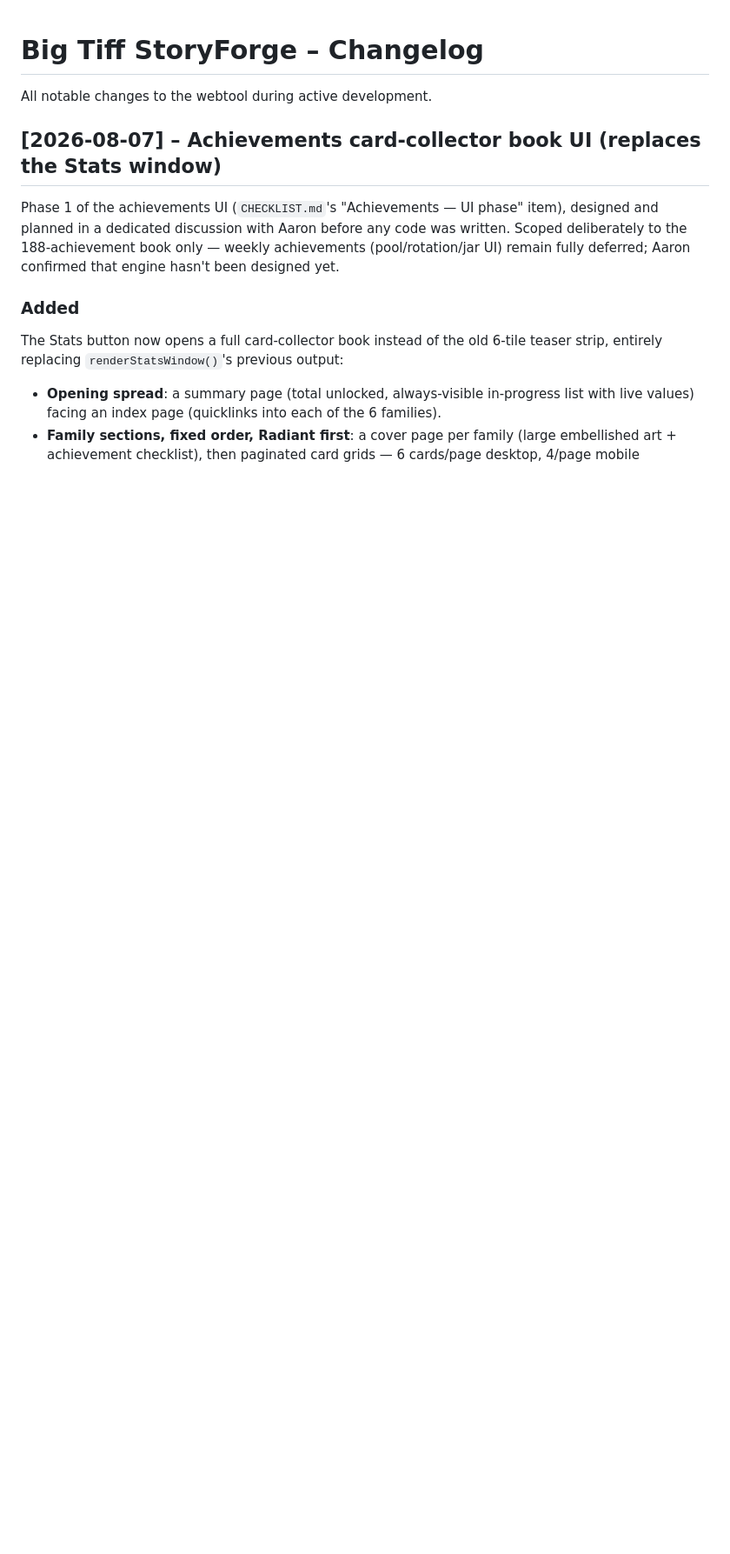
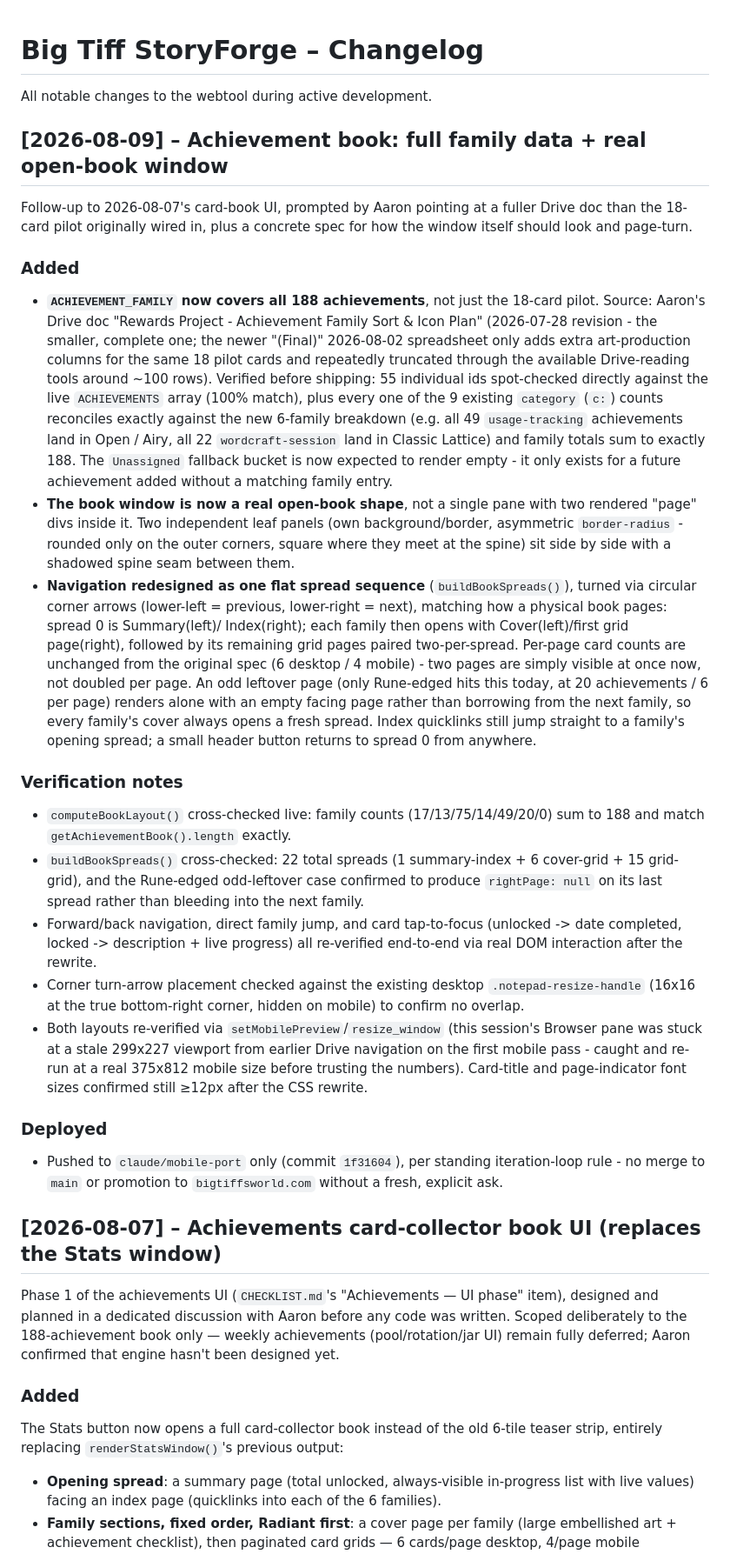
Before and after one commit to footeprint-prog/big-tiff-storyforge, a Markdown page: CHANGELOG.md, the part around the change. Shown at 87% size. GitHub-like rendering; blank space fills up the shorter version.

Commit message:
Docs: record the full-family-data + open-book-shape round (2026-08-09)
Co-Authored-By: Claude Sonnet 5 <noreply@anthropic.com>

```diff
--- a/CHANGELOG.md
+++ b/CHANGELOG.md
@@ -1,6 +1,70 @@
 # Big Tiff StoryForge – Changelog
 
 All notable changes to the webtool during active development.
+
+## [2026-08-09] – Achievement book: full family data + real open-book window
+
+Follow-up to 2026-08-07's card-book UI, prompted by Aaron pointing at a
+fuller Drive doc than the 18-card pilot originally wired in, plus a
+concrete spec for how the window itself should look and page-turn.
+
+### Added
+- **`ACHIEVEMENT_FAMILY` now covers all 188 achievements**, not just the
+  18-card pilot. Source: Aaron's Drive doc "Rewards Project - Achievement
+  Family Sort & Icon Plan" (2026-07-28 revision - the smaller, complete
+  one; the newer "(Final)" 2026-08-02 spreadsheet only adds extra
+  art-production columns for the same 18 pilot cards and repeatedly
+  truncated through the available Drive-reading tools around ~100 rows).
+  Verified before shipping: 55 individual ids spot-checked directly
+  against the live `ACHIEVEMENTS` array (100% match), plus every one of
+  the 9 existing `category` (`c:`) counts reconciles exactly against the
+  new 6-family breakdown (e.g. all 49 `usage-tracking` achievements land
+  in Open / Airy, all 22 `wordcraft-session` land in Classic Lattice) and
+  family totals sum to exactly 188. The `Unassigned` fallback bucket is
+  now expected to render empty - it only exists for a future achievement
+  added without a matching family entry.
+- **The book window is now a real open-book shape**, not a single pane
+  with two rendered "page" divs inside it. Two independent leaf panels
+  (own background/border, asymmetric `border-radius` - rounded only on
+  the outer corners, square where they meet at the spine) sit side by
+  side with a shadowed spine seam between them.
+- **Navigation redesigned as one flat spread sequence** (`buildBookSpreads()`),
+  turned via circular corner arrows (lower-left = previous, lower-right =
+  next), matching how a physical book pages: spread 0 is Summary(left)/
+  Index(right); each family then opens with Cover(left)/first grid
+  page(right), followed by its remaining grid pages paired two-per-spread.
+  Per-page card counts are unchanged from the original spec (6 desktop /
+  4 mobile) - two pages are simply visible at once now, not doubled per
+  page. An odd leftover page (only Rune-edged hits this today, at 20
+  achievements / 6 per page) renders alone with an empty facing page
+  rather than borrowing from the next family, so every family's cover
+  always opens a fresh spread. Index quicklinks still jump straight to a
+  family's opening spread; a small header button returns to spread 0 from
+  anywhere.
+
+### Verification notes
+- `computeBookLayout()` cross-checked live: family counts (17/13/75/14/49/20/0)
+  sum to 188 and match `getAchievementBook().length` exactly.
+- `buildBookSpreads()` cross-checked: 22 total spreads (1 summary-index +
+  6 cover-grid + 15 grid-grid), and the Rune-edged odd-leftover case
+  confirmed to produce `rightPage: null` on its last spread rather than
+  bleeding into the next family.
+- Forward/back navigation, direct family jump, and card tap-to-focus
+  (unlocked -> date completed, locked -> description + live progress) all
+  re-verified end-to-end via real DOM interaction after the rewrite.
+- Corner turn-arrow placement checked against the existing desktop
+  `.notepad-resize-handle` (16x16 at the true bottom-right corner, hidden
+  on mobile) to confirm no overlap.
+- Both layouts re-verified via `setMobilePreview`/`resize_window` (this
+  session's Browser pane was stuck at a stale 299x227 viewport from
+  earlier Drive navigation on the first mobile pass - caught and re-run at
+  a real 375x812 mobile size before trusting the numbers). Card-title and
+  page-indicator font sizes confirmed still ≥12px after the CSS rewrite.
+
+### Deployed
+- Pushed to `claude/mobile-port` only (commit `1f31604`), per standing
+  iteration-loop rule - no merge to `main` or promotion to
+  `bigtiffsworld.com` without a fresh, explicit ask.
 
 ## [2026-08-07] – Achievements card-collector book UI (replaces the Stats window)
 
```
Also changed, not shown: CHECKLIST.md (+5 -0 lines), Mobile_Port_Handoff.md (+10 -7 lines).
